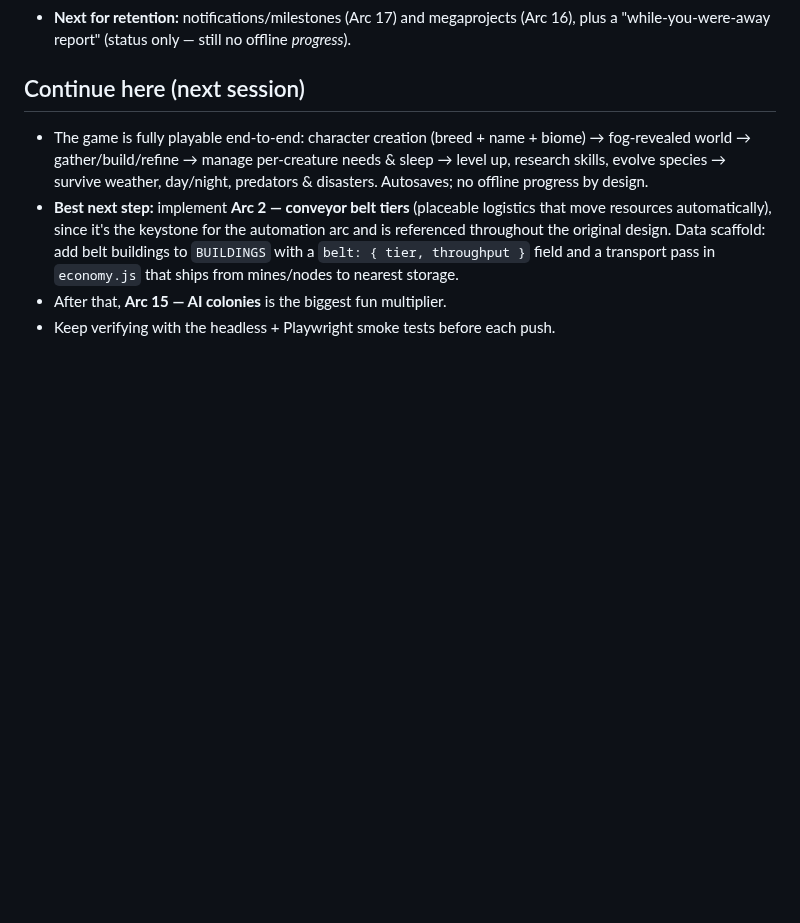
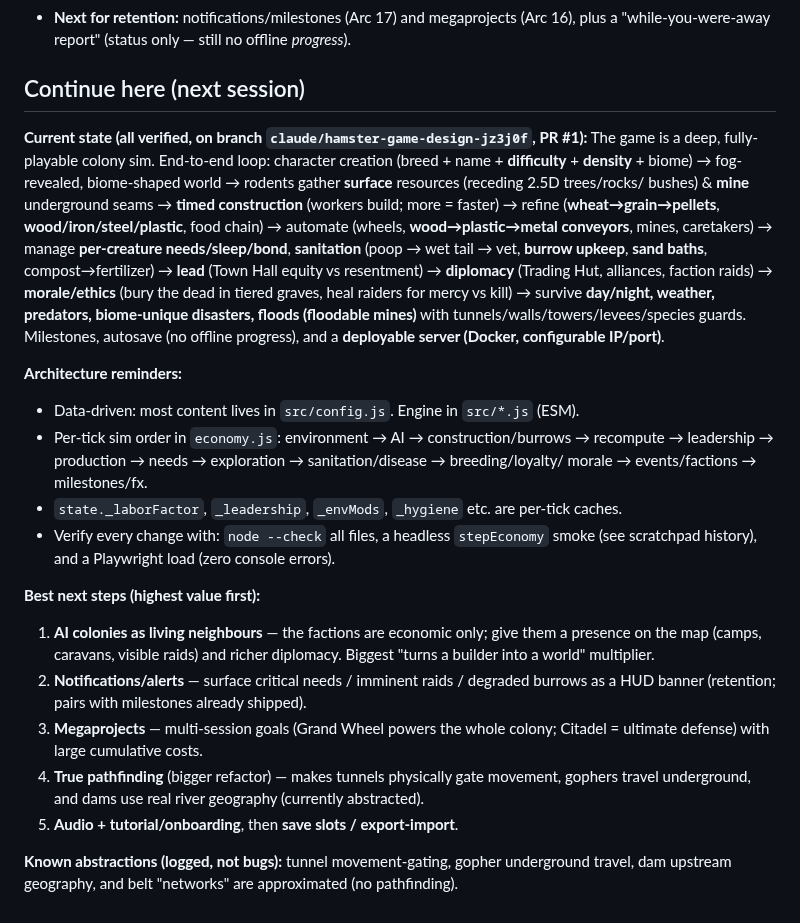
Before and after one commit to newellnarco/neuroster-, a Markdown page: ROADMAP.md, the part around the change. GitHub-like rendering; blank space fills up the shorter version.

Commit message:
Update ROADMAP handoff (current state + next steps for session continuity)
Comprehensive 'Continue here' section: full feature inventory, architecture
reminders, per-tick sim order, verification workflow, prioritized next steps,
and the list of known abstractions — so any future session resumes cleanly.

Co-Authored-By: Claude Opus 4.8 <noreply@anthropic.com>
Claude-Session: https://claude.ai/code/session_01Jd1ZQTwCNMBsaxBCjLQoWK

```diff
--- a/ROADMAP.md
+++ b/ROADMAP.md
@@ -148,14 +148,40 @@ The game should **reward interaction without punishing absence-for-a-few-minutes
 
 ## Continue here (next session)
 
-- The game is fully playable end-to-end: character creation (breed + name + biome) →
-  fog-revealed world → gather/build/refine → manage per-creature needs & sleep →
-  level up, research skills, evolve species → survive weather, day/night, predators &
-  disasters. Autosaves; no offline progress by design.
-- **Best next step:** implement **Arc 2 — conveyor belt tiers** (placeable logistics that
-  move resources automatically), since it's the keystone for the automation arc and is
-  referenced throughout the original design. Data scaffold: add belt buildings to
-  `BUILDINGS` with a `belt: { tier, throughput }` field and a transport pass in
-  `economy.js` that ships from mines/nodes to nearest storage.
-- After that, **Arc 15 — AI colonies** is the biggest fun multiplier.
-- Keep verifying with the headless + Playwright smoke tests before each push.
+**Current state (all verified, on branch `claude/hamster-game-design-jz3j0f`, PR #1):**
+The game is a deep, fully-playable colony sim. End-to-end loop:
+character creation (breed + name + **difficulty** + **density** + biome) → fog-revealed,
+biome-shaped world → rodents gather **surface** resources (receding 2.5D trees/rocks/
+bushes) & **mine** underground seams → **timed construction** (workers build; more = faster)
+→ refine (**wheat→grain→pellets**, **wood/iron/steel/plastic**, food chain) → automate
+(wheels, **wood→plastic→metal conveyors**, mines, caretakers) → manage **per-creature
+needs/sleep/bond**, **sanitation** (poop → wet tail → vet, **burrow upkeep**, **sand baths**,
+compost→fertilizer) → **lead** (Town Hall equity vs resentment) → **diplomacy** (Trading Hut,
+alliances, faction raids) → **morale/ethics** (bury the dead in tiered graves, heal raiders
+for mercy vs kill) → survive **day/night, weather, predators, biome-unique disasters,
+floods (floodable mines)** with tunnels/walls/towers/levees/species guards. Milestones,
+autosave (no offline progress), and a **deployable server (Docker, configurable IP/port)**.
+
+**Architecture reminders:**
+- Data-driven: most content lives in `src/config.js`. Engine in `src/*.js` (ESM).
+- Per-tick sim order in `economy.js`: environment → AI → construction/burrows → recompute
+  → leadership → production → needs → exploration → sanitation/disease → breeding/loyalty/
+  morale → events/factions → milestones/fx.
+- `state._laborFactor`, `_leadership`, `_envMods`, `_hygiene` etc. are per-tick caches.
+- Verify every change with: `node --check` all files, a headless `stepEconomy` smoke
+  (see scratchpad history), and a Playwright load (zero console errors).
+
+**Best next steps (highest value first):**
+1. **AI colonies as living neighbours** — the factions are economic only; give them a
+   presence on the map (camps, caravans, visible raids) and richer diplomacy. Biggest
+   "turns a builder into a world" multiplier.
+2. **Notifications/alerts** — surface critical needs / imminent raids / degraded burrows
+   as a HUD banner (retention; pairs with milestones already shipped).
+3. **Megaprojects** — multi-session goals (Grand Wheel powers the whole colony; Citadel =
+   ultimate defense) with large cumulative costs.
+4. **True pathfinding** (bigger refactor) — makes tunnels physically gate movement,
+   gophers travel underground, and dams use real river geography (currently abstracted).
+5. **Audio + tutorial/onboarding**, then **save slots / export-import**.
+
+**Known abstractions (logged, not bugs):** tunnel movement-gating, gopher underground
+travel, dam upstream geography, and belt "networks" are approximated (no pathfinding).
```
